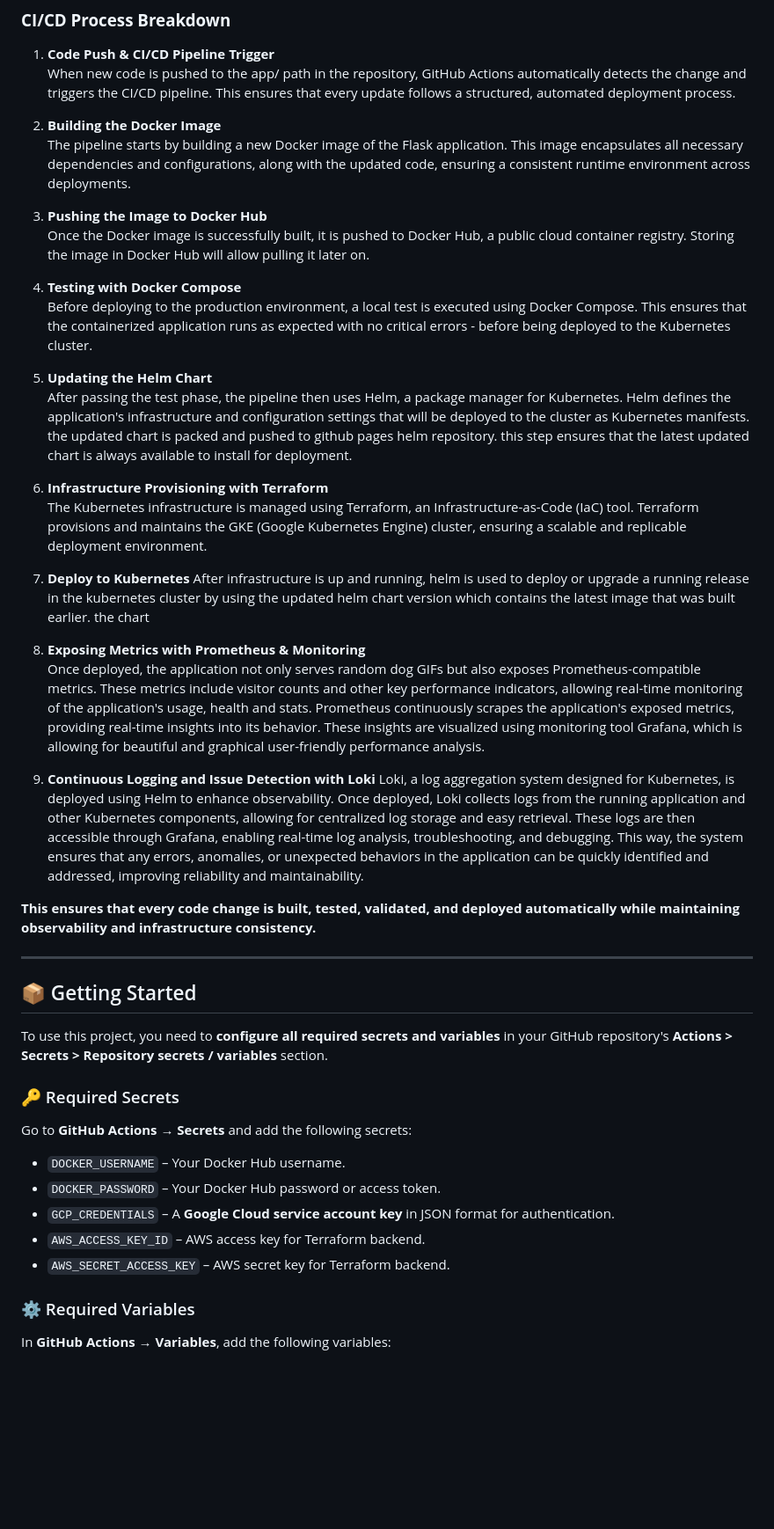
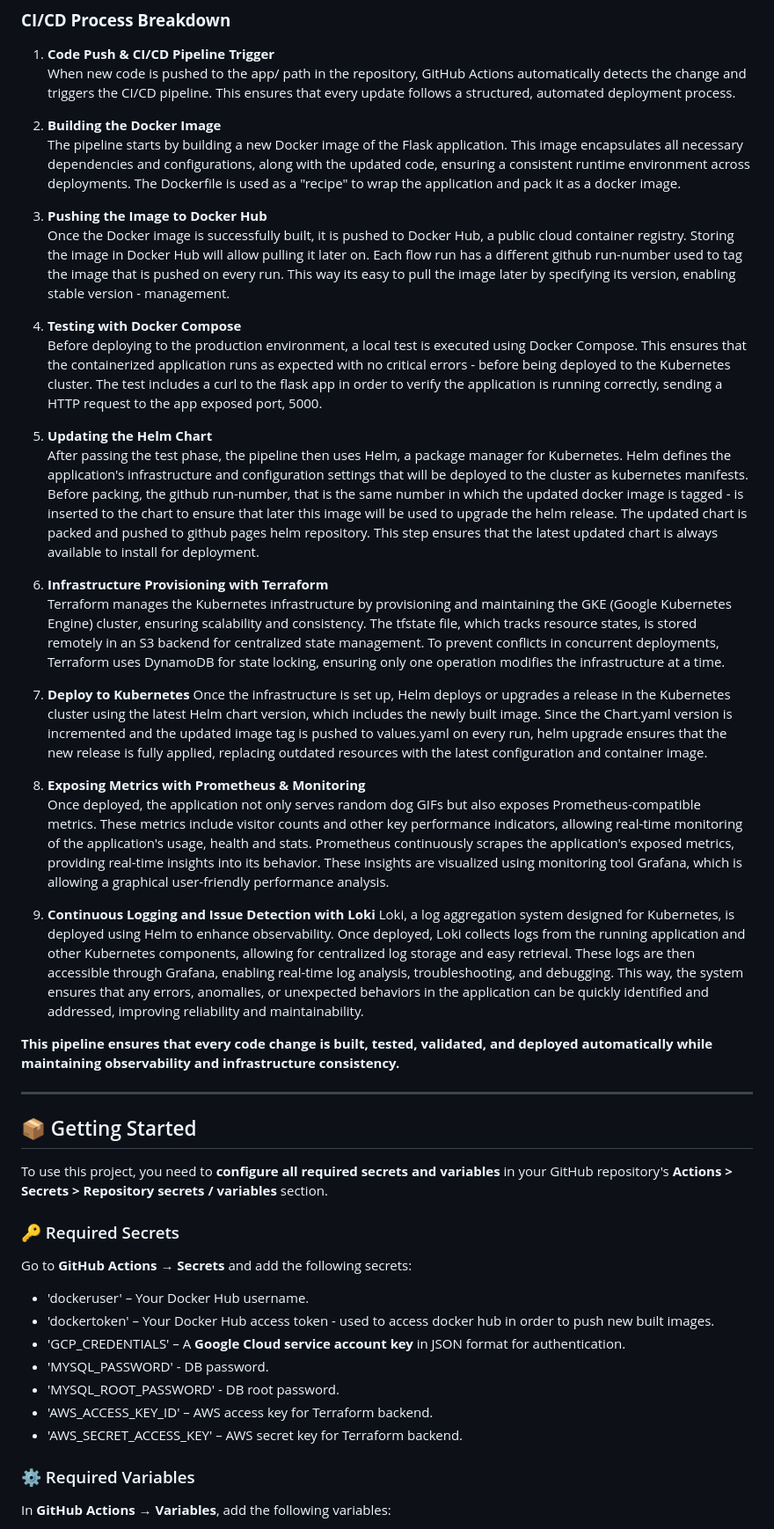
Before and after one commit to OmriFialkov/flask-catexer-app-actions, a Markdown page: README.md, the part around the change. Shown at 88% size. GitHub-like rendering; blank space fills up the shorter version.

```diff
--- a/README.md
+++ b/README.md
@@ -11,31 +11,31 @@ This project is a **Flask-based dockerized web-app** that dynamically serves a *
    When new code is pushed to the app/ path in the repository, GitHub Actions automatically detects the change and triggers the CI/CD pipeline. This ensures that every update follows a structured, automated deployment process.
 
 2. **Building the Docker Image**
-   The pipeline starts by building a new Docker image of the Flask application. This image encapsulates all necessary dependencies and configurations, along with the updated code, ensuring a consistent runtime environment across deployments.
+   The pipeline starts by building a new Docker image of the Flask application. This image encapsulates all necessary dependencies and configurations, along with the updated code, ensuring a consistent runtime environment across deployments. The Dockerfile is used as a "recipe" to wrap the application and pack it as a docker image.
 
 3. **Pushing the Image to Docker Hub**
-   Once the Docker image is successfully built, it is pushed to Docker Hub, a public cloud container registry. Storing the image in Docker Hub will allow pulling it later on.
+   Once the Docker image is successfully built, it is pushed to Docker Hub, a public cloud container registry. Storing the image in Docker Hub will allow pulling it later on. Each flow run has a different github run-number used to tag the image that is pushed on every run. This way its easy to pull the image later by specifying its version, enabling stable version - management.
 
 4. **Testing with Docker Compose**
-   Before deploying to the production environment, a local test is executed using Docker Compose. This ensures that the containerized application runs as expected with no critical errors - before being deployed to the Kubernetes cluster.
+   Before deploying to the production environment, a local test is executed using Docker Compose. This ensures that the containerized application runs as expected with no critical errors - before being deployed to the Kubernetes cluster. The test includes a curl to the flask app in order to verify the application is running correctly, sending a HTTP request to the app exposed port, 5000.
 
 5. **Updating the Helm Chart**
-   After passing the test phase, the pipeline then uses Helm, a package manager for Kubernetes. Helm defines the application's infrastructure and configuration settings that will be deployed to the cluster as Kubernetes manifests. the updated chart is packed and pushed to github pages helm repository. this step ensures that the latest updated chart is always available to install for deployment.
+   After passing the test phase, the pipeline then uses Helm, a package manager for Kubernetes. Helm defines the application's infrastructure and configuration settings that will be deployed to the cluster as kubernetes manifests. Before packing, the github run-number, that is the same number in which the updated docker image is tagged - is inserted to the chart to ensure that later this image will be used to upgrade the helm release. The updated chart is packed and pushed to github pages helm repository. This step ensures that the latest updated chart is always available to install for deployment.
 
 6. **Infrastructure Provisioning with Terraform**
-   The Kubernetes infrastructure is managed using Terraform, an Infrastructure-as-Code (IaC) tool. Terraform provisions and maintains the GKE (Google Kubernetes Engine) cluster, ensuring a scalable and replicable deployment environment.
+   Terraform manages the Kubernetes infrastructure by provisioning and maintaining the GKE (Google Kubernetes Engine) cluster, ensuring scalability and consistency. The tfstate file, which tracks resource states, is stored remotely in an S3 backend for centralized state management. To prevent conflicts in concurrent deployments, Terraform uses DynamoDB for state locking, ensuring only one operation modifies the infrastructure at a time.
 
 7. **Deploy to Kubernetes**
-   After infrastructure is up and running, helm is used to deploy or upgrade a running release in the kubernetes cluster by using the updated helm chart version which contains the latest image that was built earlier. the chart
+   Once the infrastructure is set up, Helm deploys or upgrades a release in the Kubernetes cluster using the latest Helm chart version, which includes the newly built image. Since the Chart.yaml version is incremented and the updated image tag is pushed to values.yaml on every run, helm upgrade ensures that the new release is fully applied, replacing outdated resources with the latest configuration and container image.
 
 8. **Exposing Metrics with Prometheus & Monitoring**
-   Once deployed, the application not only serves random dog GIFs but also exposes Prometheus-compatible metrics. These metrics include visitor counts and other key performance indicators, allowing real-time monitoring of the application's usage, health and stats. Prometheus continuously scrapes the application's exposed metrics, providing real-time insights into its behavior. These insights are visualized using monitoring tool Grafana, which is allowing for beautiful and graphical user-friendly performance analysis.
+   Once deployed, the application not only serves random dog GIFs but also exposes Prometheus-compatible metrics. These metrics include visitor counts and other key performance indicators, allowing real-time monitoring of the application's usage, health and stats. Prometheus continuously scrapes the application's exposed metrics, providing real-time insights into its behavior. These insights are visualized using monitoring tool Grafana, which is allowing a graphical user-friendly performance analysis.
 
 9. **Continuous Logging and Issue Detection with Loki**
 Loki, a log aggregation system designed for Kubernetes, is deployed using Helm to enhance observability.
 Once deployed, Loki collects logs from the running application and other Kubernetes components, allowing for centralized log storage and easy retrieval. These logs are then accessible through Grafana, enabling real-time log analysis, troubleshooting, and debugging. This way, the system ensures that any errors, anomalies, or unexpected behaviors in the application can be quickly identified and addressed, improving reliability and maintainability.
 
-**This ensures that every code change is built, tested, validated, and deployed automatically while maintaining observability and infrastructure consistency.**
+**This pipeline ensures that every code change is built, tested, validated, and deployed automatically while maintaining observability and infrastructure consistency.**
 
 ---
 
@@ -47,11 +47,13 @@ To use this project, you need to **configure all required secrets and variables*
 
 Go to **GitHub Actions → Secrets** and add the following secrets:
 
-- `DOCKER_USERNAME` – Your Docker Hub username.
-- `DOCKER_PASSWORD` – Your Docker Hub password or access token.
-- `GCP_CREDENTIALS` – A **Google Cloud service account key** in JSON format for authentication.
-- `AWS_ACCESS_KEY_ID` – AWS access key for Terraform backend.
-- `AWS_SECRET_ACCESS_KEY` – AWS secret key for Terraform backend.
+- 'dockeruser' – Your Docker Hub username.
+- 'dockertoken' – Your Docker Hub access token - used to access docker hub in order to push new built images.
+- 'GCP_CREDENTIALS' – A **Google Cloud service account key** in JSON format for authentication.
+- 'MYSQL_PASSWORD' - DB password.
+- 'MYSQL_ROOT_PASSWORD' - DB root password.
+- 'AWS_ACCESS_KEY_ID' – AWS access key for Terraform backend.
+- 'AWS_SECRET_ACCESS_KEY' – AWS secret key for Terraform backend.
 
 ### ⚙️ Required Variables
 
```
